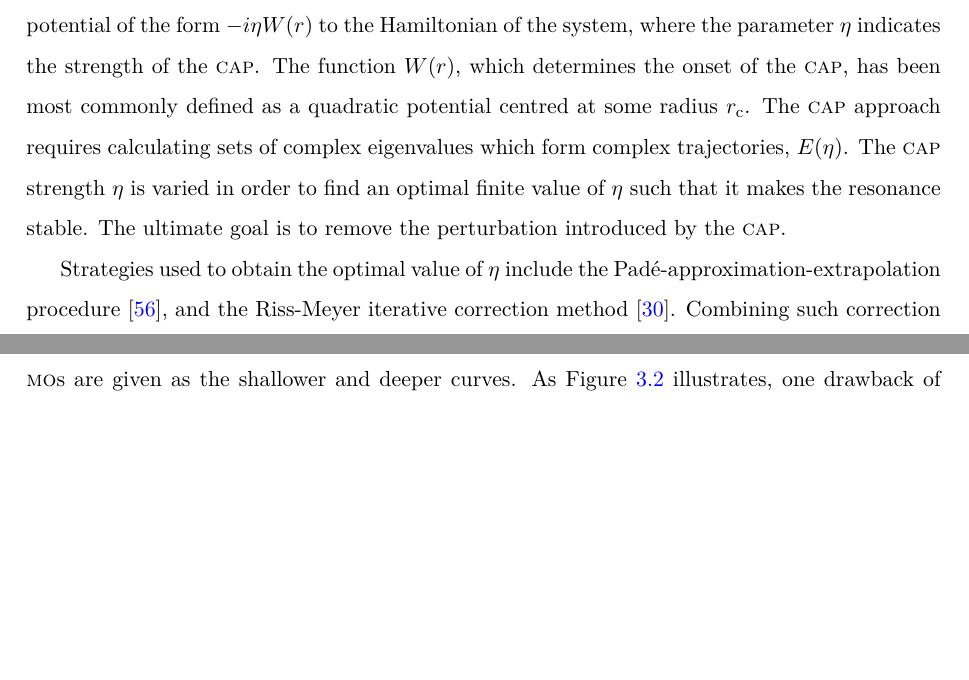
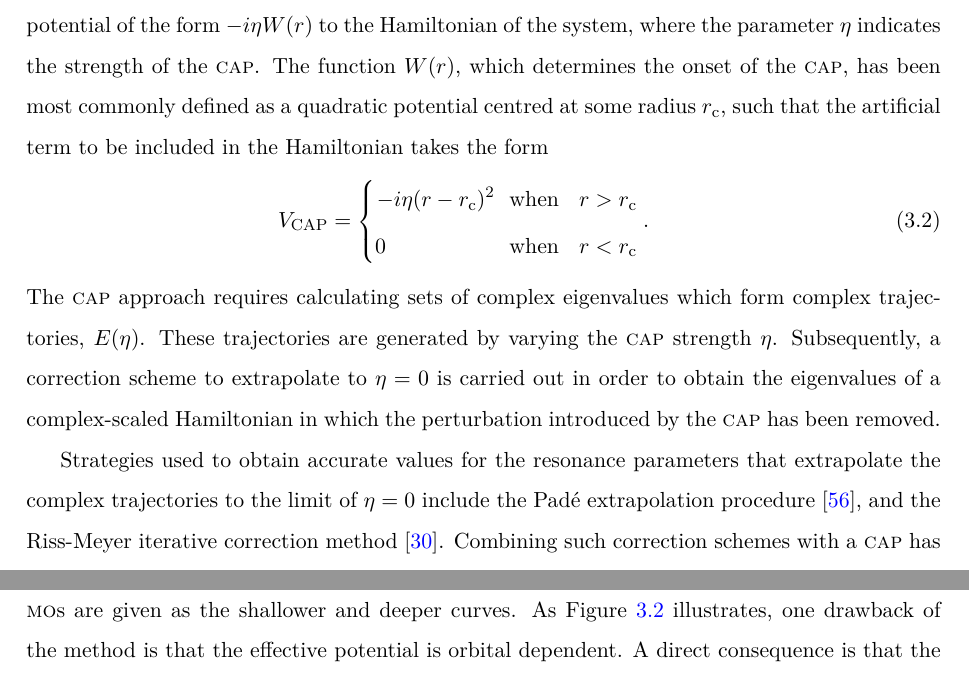
Before and after one commit to sariaslaso/dissertation, a LaTeX thesis (thesis.tex, which reads chapter-3.tex): two parts of pages 25 and 29 of 110 before the commit and two parts of pages 25 and 30 of 110 after it, joined at a grey line, cut so that both start at the same text, the shorter picture padded with empty space. Compiled offline with pdfLaTeX.

Commit message:
comments about Pade extrapolation and RM correction scheme

```diff
--- a/chapter-3.tex
+++ b/chapter-3.tex
@@ -116,15 +116,33 @@ to the Hamiltonian of the system, where the parameter $\eta$ indicates
 the strength of the \textsc{cap}. The function $W(r)$, which
 determines the onset of the \textsc{cap}, has been most commonly
 defined as a quadratic potential centred at some radius
-$r_{\mathrm{c}}$. The \textsc{cap} approach requires calculating sets
-of complex eigenvalues which form complex trajectories, $E(\eta)$. The
-\textsc{cap} strength $\eta$ is varied in order to find an optimal
-finite value of $\eta$ such that it makes the resonance stable. % explain what does this mean
-The ultimate goal is to remove the perturbation introduced by the
-\textsc{cap}.
-
-Strategies used to obtain the optimal value of $\eta$ include the
-Pad\'{e}-approximation-extrapolation
+$r_{\mathrm{c}}$, such that the artificial term to be included in the
+Hamiltonian takes the form
+%
+\begin{eqnarray}
+  V_{\mathrm{CAP}} = \left\{
+  \begin{split}
+    -i \eta (r - r_{\mathrm{c}})^{2} \
+    & \mathrm{~when} & r > r_{\mathrm{c}} \\
+    0 \phantom{i \eta_{\mathrm{c}}(r - r_{\mathrm{c}})^{2}} \
+    & \mathrm{~when} &  r < r_{\mathrm{c}}
+  \end{split}
+  \right.
+  .
+\label{eq:VCAP}
+\end{eqnarray}
+%
+The \textsc{cap} approach requires calculating sets of complex
+eigenvalues which form complex trajectories, $E(\eta)$. These
+trajectories are generated by varying the \textsc{cap} strength
+$\eta$. Subsequently, a correction scheme to extrapolate to $\eta = 0$
+is carried out in order to obtain the eigenvalues of a complex-scaled
+Hamiltonian in which the perturbation introduced by the \textsc{cap}
+has been removed.
+
+Strategies used to obtain accurate values for the resonance parameters
+that extrapolate the complex trajectories to the limit of $\eta = 0$
+include the Pad\'{e} extrapolation
 procedure~\cite{Moiseyev_Pade_2005}, and the Riss-Meyer iterative
 correction method~\cite{RissMeyer_1993}. Combining such correction
 schemes with a \textsc{cap} has proven to yield accurate results for
```
